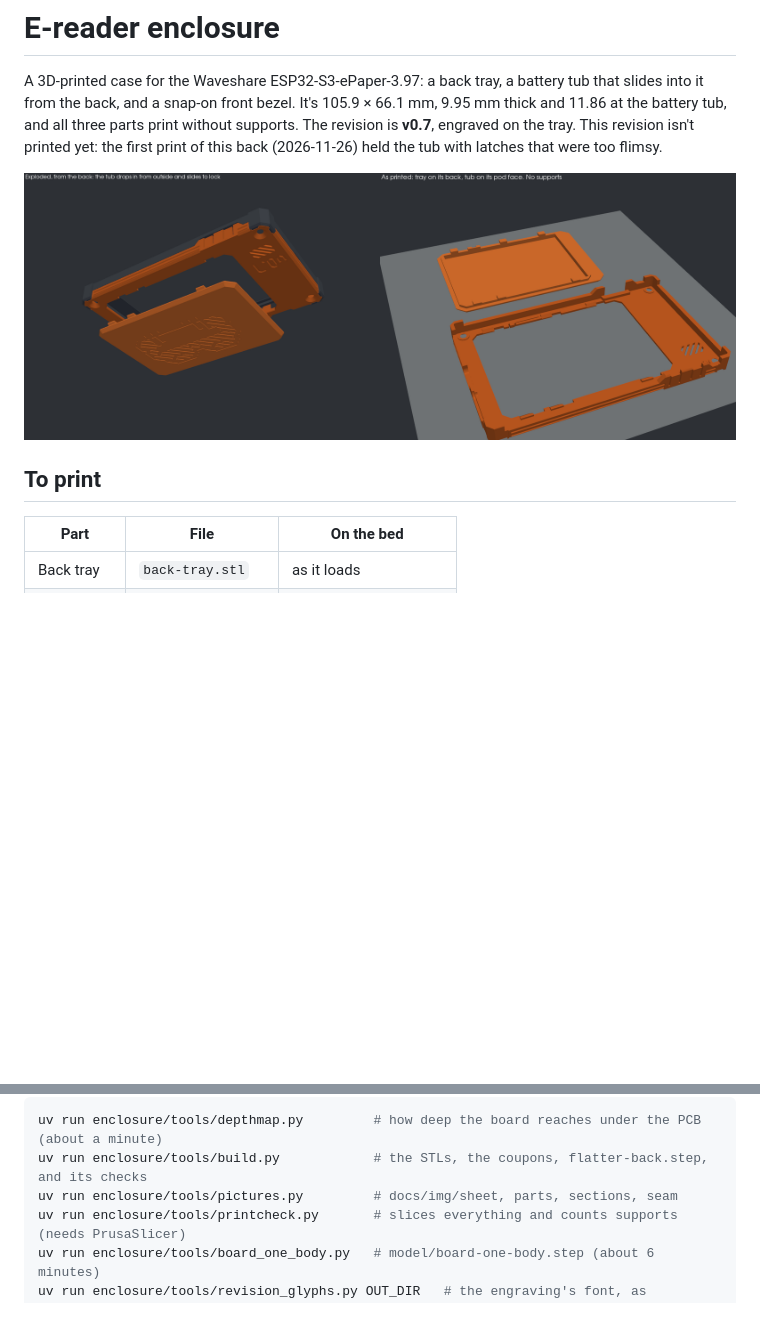
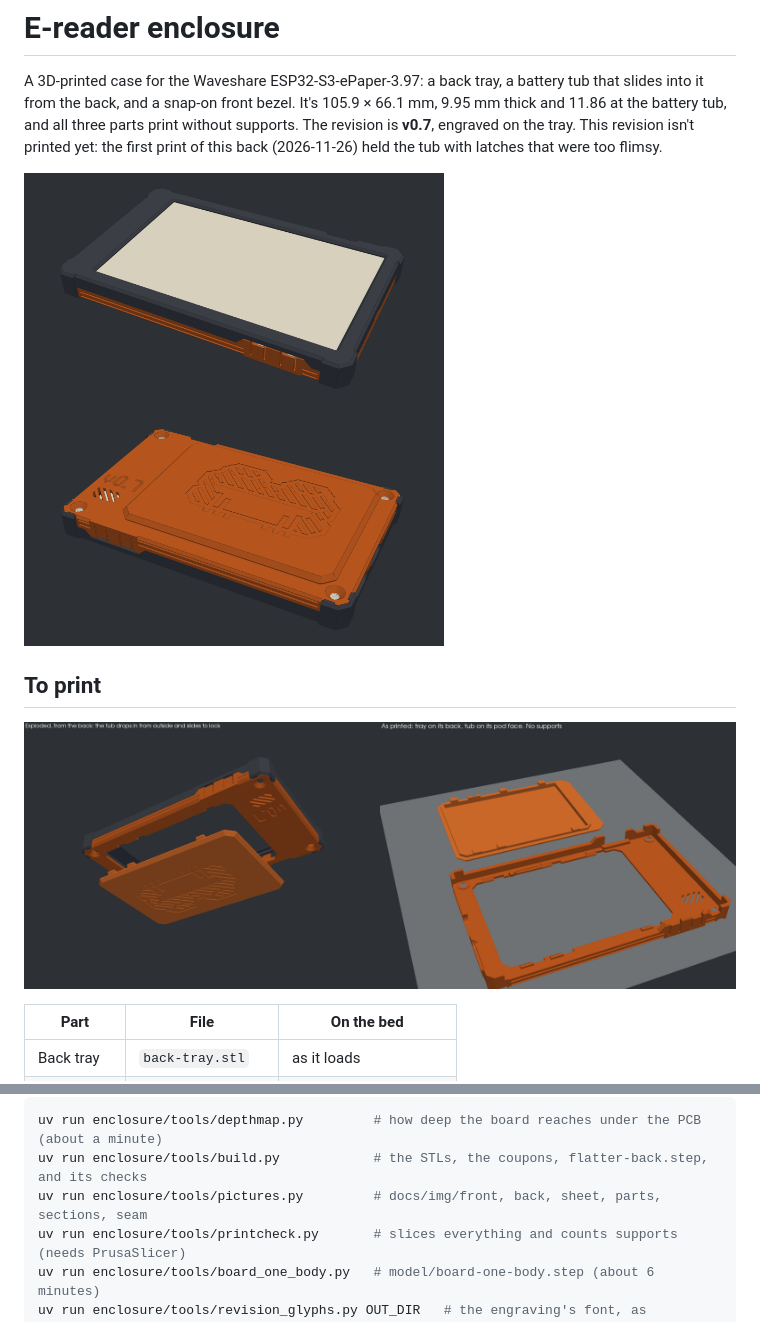
Before and after one commit to onionhammer/INKDECK, a Markdown page: enclosure/README.md, 2 parts joined by grey strips. Drawn GitHub-style; pictures changed too: enclosure/docs/img/back.png (added), enclosure/docs/img/front.png (added); blank space fills up the shorter version.

````diff
--- a/enclosure/README.md
+++ b/enclosure/README.md
@@ -6,9 +6,11 @@ the battery tub, and all three parts print without supports. The revision is **v
 the tray. This revision isn't printed yet: the first print of this back (2026-11-26) held the tub
 with latches that were too flimsy.
 
-![the parts, exploded and as printed](docs/img/parts.png)
+<img src="docs/img/front.png" width="420" alt="The case from the front"> <img src="docs/img/back.png" width="420" alt="The case from the back, with the battery tub, the speaker grille, the frog and the revision">
 
 ## To print
+
+![the parts, exploded and as printed](docs/img/parts.png)
 
 | Part | File | On the bed |
 | --- | --- | --- |
@@ -50,7 +52,7 @@ and the revision change in the constants at the top of `tools/build.py`.
 ```sh
 uv run enclosure/tools/depthmap.py         # how deep the board reaches under the PCB (about a minute)
 uv run enclosure/tools/build.py            # the STLs, the coupons, flatter-back.step, and its checks
-uv run enclosure/tools/pictures.py         # docs/img/sheet, parts, sections, seam
+uv run enclosure/tools/pictures.py         # docs/img/front, back, sheet, parts, sections, seam
 uv run enclosure/tools/printcheck.py       # slices everything and counts supports (needs PrusaSlicer)
 uv run enclosure/tools/board_one_body.py   # model/board-one-body.step (about 6 minutes)
 uv run enclosure/tools/revision_glyphs.py OUT_DIR   # the engraving's font, as ScanRuler sketches
````
Also changed, not shown: README.md (+12 -2 lines), enclosure/docs/flatter-back.md (+1 -0 lines), 1 other file.
